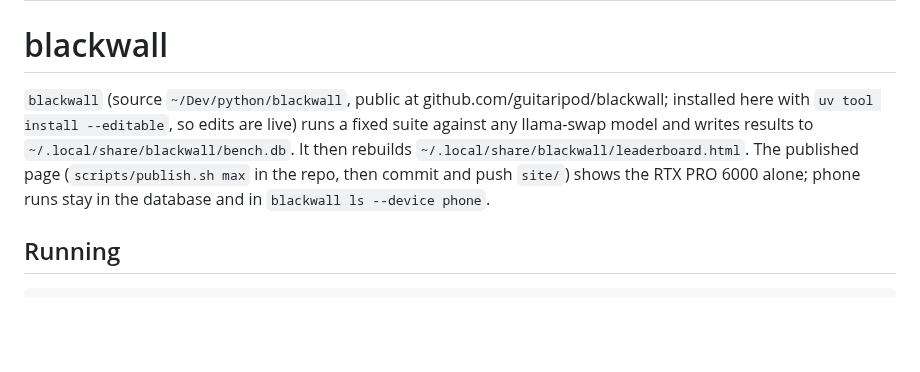
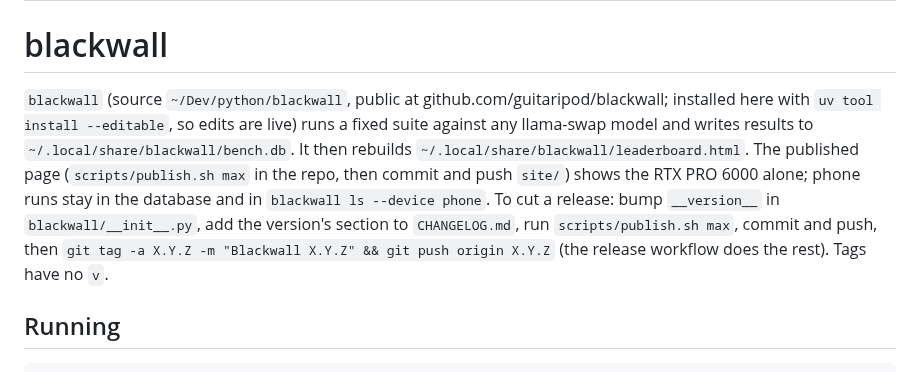
Before and after one commit to guitaripod/claudeconfig, a Markdown page: skills/blackwall/SKILL.md, the part around the change. Drawn GitHub-style; blank space fills up the shorter version.

Commit message:
blackwall skill: how to cut a release

```diff
--- a/skills/blackwall/SKILL.md
+++ b/skills/blackwall/SKILL.md
@@ -5,7 +5,7 @@ description: Benchmark a local model that llama-swap serves on the Arch box's RT
 
 # blackwall
 
-`blackwall` (source `~/Dev/python/blackwall`, public at github.com/guitaripod/blackwall; installed here with `uv tool install --editable`, so edits are live) runs a fixed suite against any llama-swap model and writes results to `~/.local/share/blackwall/bench.db`. It then rebuilds `~/.local/share/blackwall/leaderboard.html`. The published page (`scripts/publish.sh max` in the repo, then commit and push `site/`) shows the RTX PRO 6000 alone; phone runs stay in the database and in `blackwall ls --device phone`.
+`blackwall` (source `~/Dev/python/blackwall`, public at github.com/guitaripod/blackwall; installed here with `uv tool install --editable`, so edits are live) runs a fixed suite against any llama-swap model and writes results to `~/.local/share/blackwall/bench.db`. It then rebuilds `~/.local/share/blackwall/leaderboard.html`. The published page (`scripts/publish.sh max` in the repo, then commit and push `site/`) shows the RTX PRO 6000 alone; phone runs stay in the database and in `blackwall ls --device phone`. To cut a release: bump `__version__` in `blackwall/__init__.py`, add the version's section to `CHANGELOG.md`, run `scripts/publish.sh max`, commit and push, then `git tag -a X.Y.Z -m "Blackwall X.Y.Z" && git push origin X.Y.Z` (the release workflow does the rest). Tags have no `v`.
 
 ## Running
 
```
